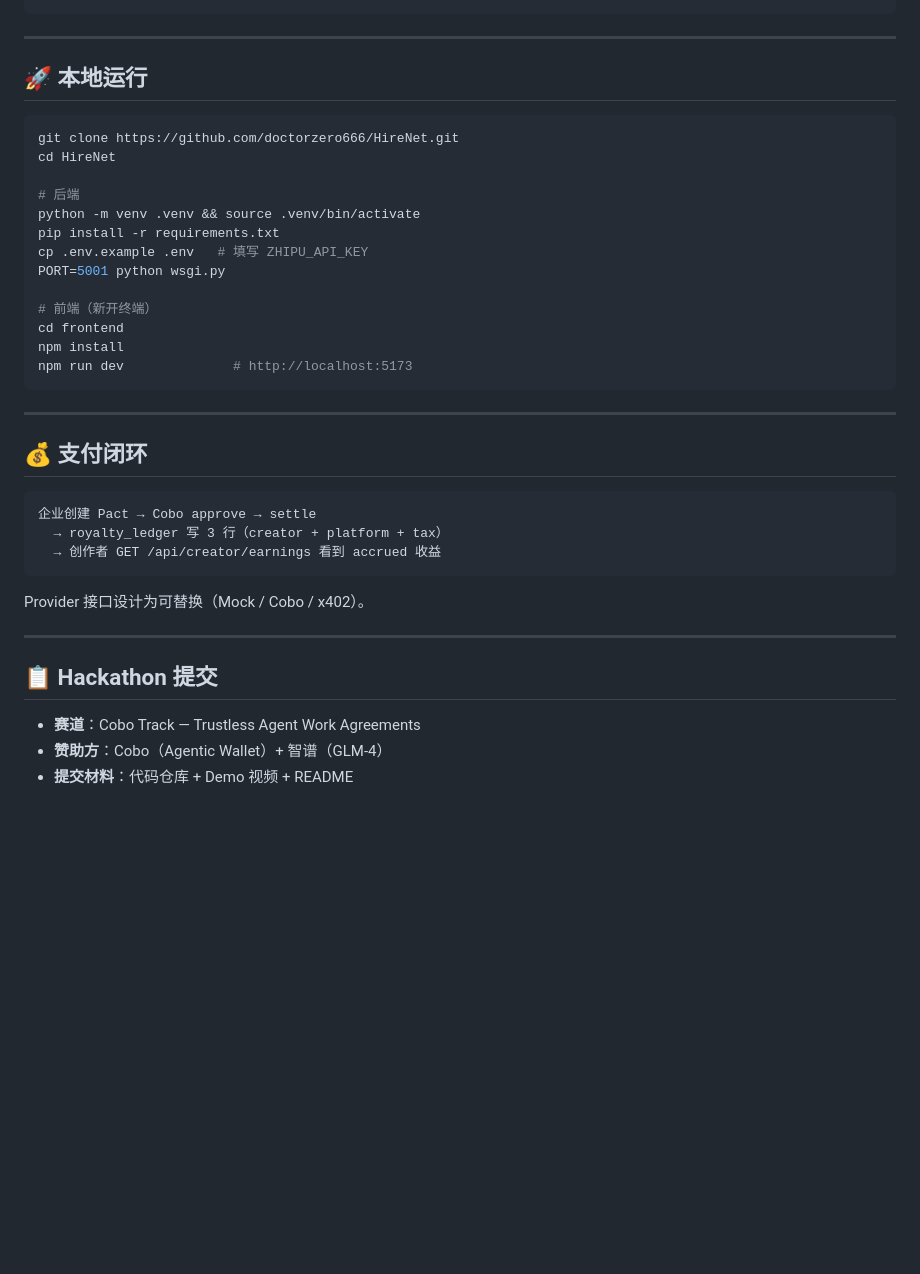
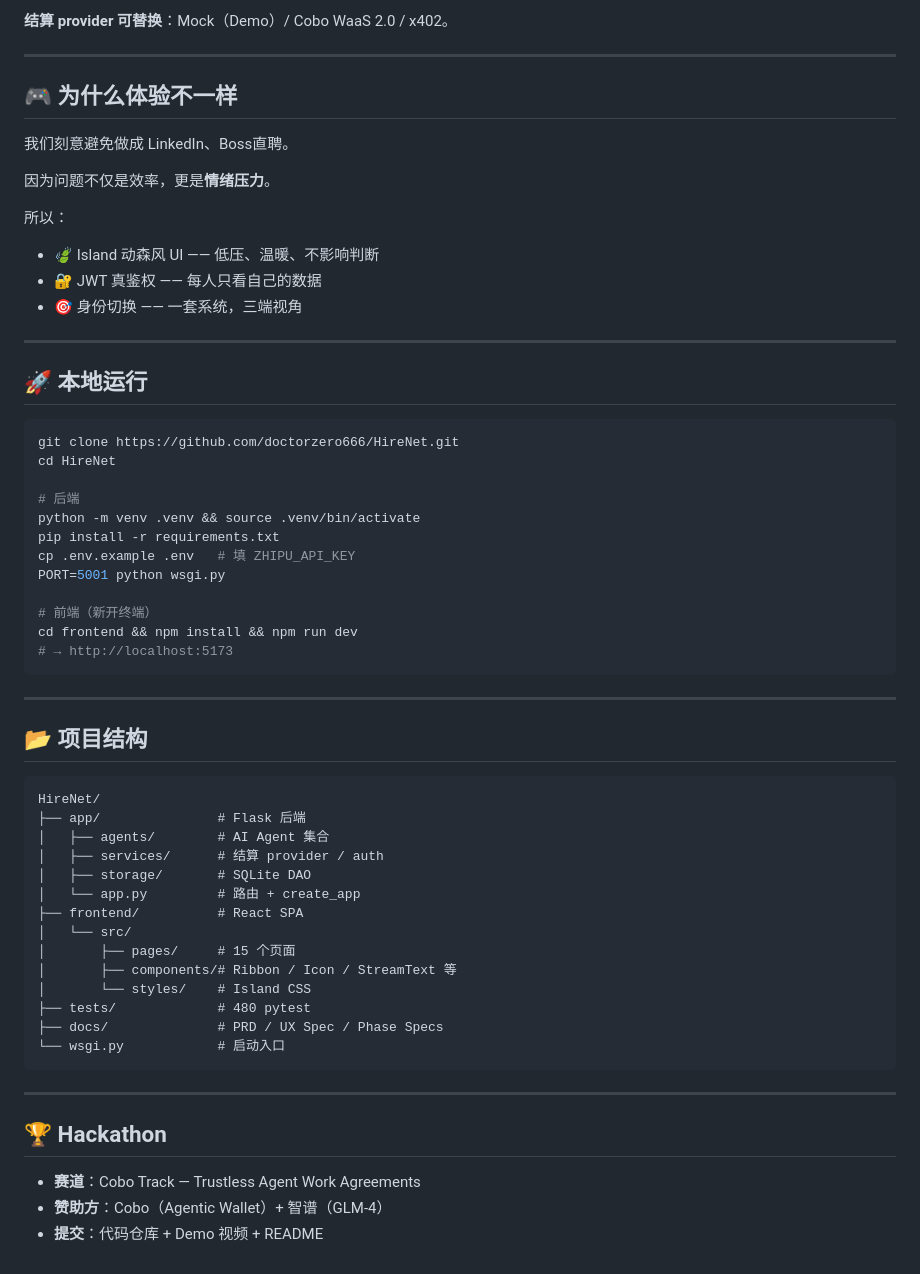
Before and after one commit to doctorzero666/HireNet, a Markdown page: README.md, the part around one of its changes. GitHub-like rendering; blank space fills up the shorter version.

Commit message:
docs: 重写 README — 恢复叙事冲击力，升级为当前架构

````diff
--- a/README.md
+++ b/README.md
@@ -87,4 +92,19 @@ HireNet/
 ```
+
+**结算 provider 可替换**：Mock（Demo）/ Cobo WaaS 2.0 / x402。
+
+---
+
+## 🎮 为什么体验不一样
+
+我们刻意避免做成 LinkedIn、Boss直聘。
+
+因为问题不仅是效率，更是**情绪压力**。
+
+所以：
+- 🍃 Island 动森风 UI —— 低压、温暖、不影响判断
+- 🔐 JWT 真鉴权 —— 每人只看自己的数据
+- 🎯 身份切换 —— 一套系统，三端视角
 
 ---
 
@@ -97,31 +117,39 @@ cd HireNet
 # 后端
 python -m venv .venv && source .venv/bin/activate
 pip install -r requirements.txt
-cp .env.example .env   # 填写 ZHIPU_API_KEY
+cp .env.example .env   # 填 ZHIPU_API_KEY
 PORT=5001 python wsgi.py
 
 # 前端（新开终端）
-cd frontend
-npm install
-npm run dev              # http://localhost:5173
+cd frontend && npm install && npm run dev
+# → http://localhost:5173
 ```
 
 ---
 
-## 💰 支付闭环
+## 📂 项目结构
 
 ```
-企业创建 Pact → Cobo approve → settle
-  → royalty_ledger 写 3 行（creator + platform + tax）
-  → 创作者 GET /api/creator/earnings 看到 accrued 收益
+HireNet/
+├── app/               # Flask 后端
+│   ├── agents/        # AI Agent 集合
+│   ├── services/      # 结算 provider / auth
+│   ├── storage/       # SQLite DAO
+│   └── app.py         # 路由 + create_app
+├── frontend/          # React SPA
+│   └── src/
+│       ├── pages/     # 15 个页面
+│       ├── components/# Ribbon / Icon / StreamText 等
+│       └── styles/    # Island CSS
+├── tests/             # 480 pytest
+├── docs/              # PRD / UX Spec / Phase Specs
+└── wsgi.py            # 启动入口
 ```
-
-Provider 接口设计为可替换（Mock / Cobo / x402）。
 
 ---
 
-## 📋 Hackathon 提交
+## 🏆 Hackathon
 
 - **赛道**：Cobo Track — Trustless Agent Work Agreements
 - **赞助方**：Cobo（Agentic Wallet）+ 智谱（GLM-4）
-- **提交材料**：代码仓库 + Demo 视频 + README
+- **提交**：代码仓库 + Demo 视频 + README
````
Also changed, not shown: other parts of README.md (+65 -60 lines).
